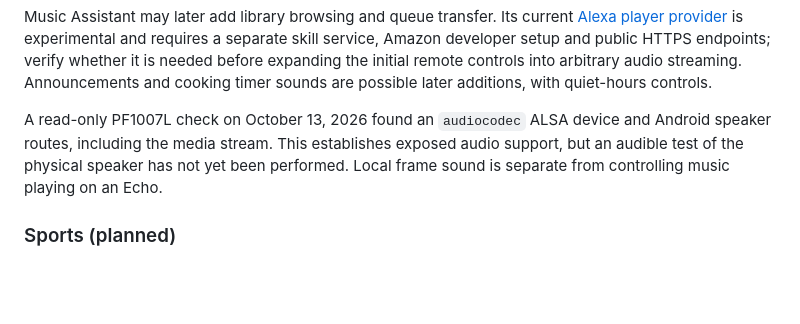
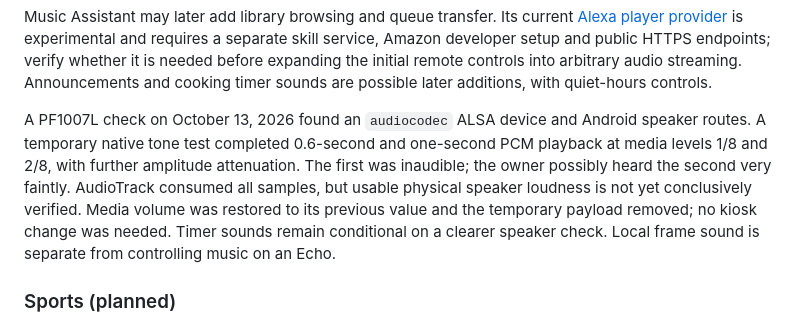
Before and after one commit to joega/home-dashboard, a Markdown page: README.md, the part around the change. Drawn GitHub-style; blank space fills up the shorter version.

Commit message:
docs: record the low-volume frame audio test

```diff
--- a/README.md
+++ b/README.md
@@ -76,10 +76,14 @@ public HTTPS endpoints; verify whether it is needed before expanding the initial
 remote controls into arbitrary audio streaming. Announcements and cooking timer
 sounds are possible later additions, with quiet-hours controls.
 
-A read-only PF1007L check on October 13, 2026 found an `audiocodec` ALSA device and
-Android speaker routes, including the media stream. This establishes exposed audio
-support, but an audible test of the physical speaker has not yet been performed.
-Local frame sound is separate from controlling music playing on an Echo.
+A PF1007L check on October 13, 2026 found an `audiocodec` ALSA device and Android
+speaker routes. A temporary native tone test completed 0.6-second and one-second
+PCM playback at media levels 1/8 and 2/8, with further amplitude attenuation. The
+first was inaudible; the owner possibly heard the second very faintly. AudioTrack
+consumed all samples, but usable physical speaker loudness is not yet conclusively
+verified. Media volume was restored to its previous value and the temporary payload
+removed; no kiosk change was needed. Timer sounds remain conditional on a clearer
+speaker check. Local frame sound is separate from controlling music on an Echo.
 
 ### Sports (planned)
 
```
